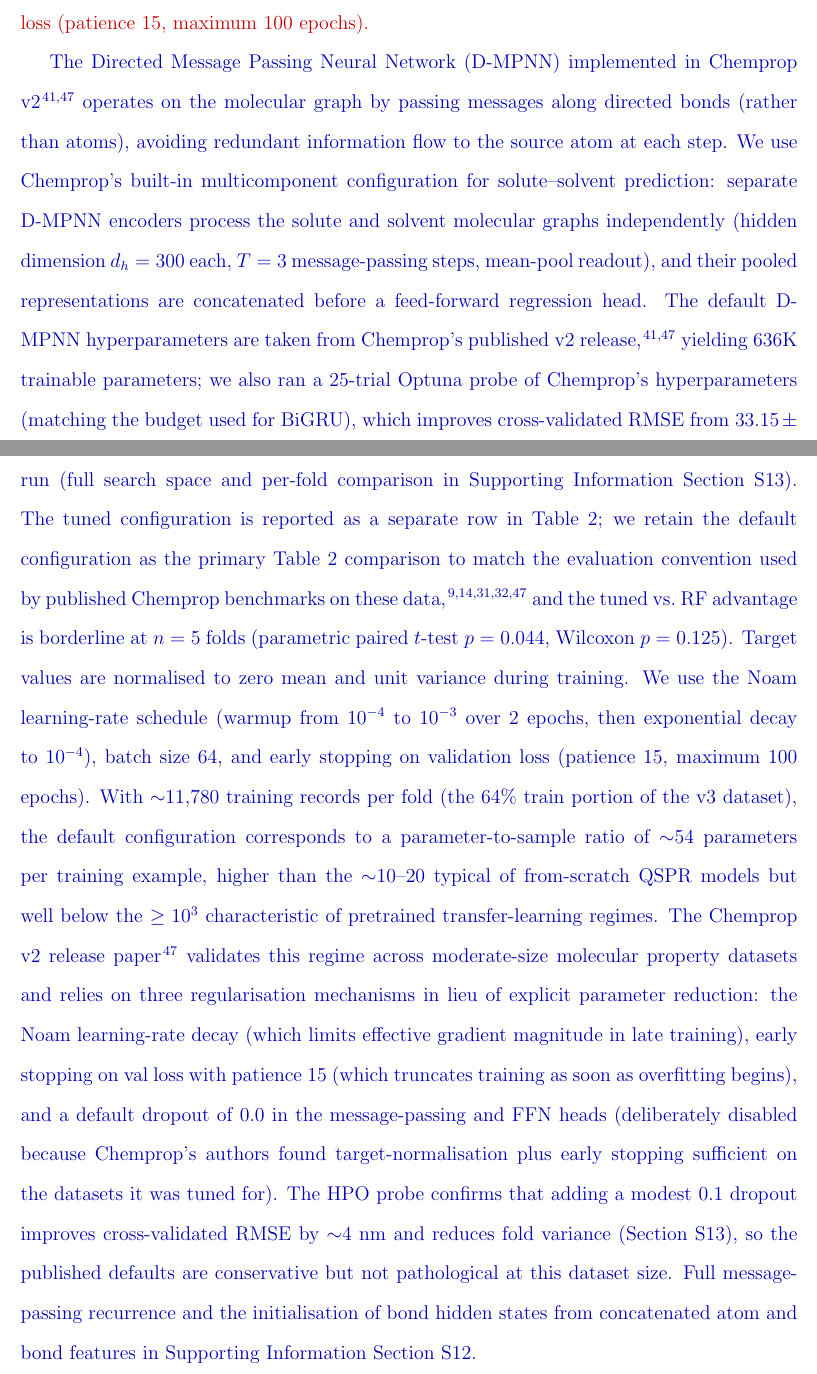
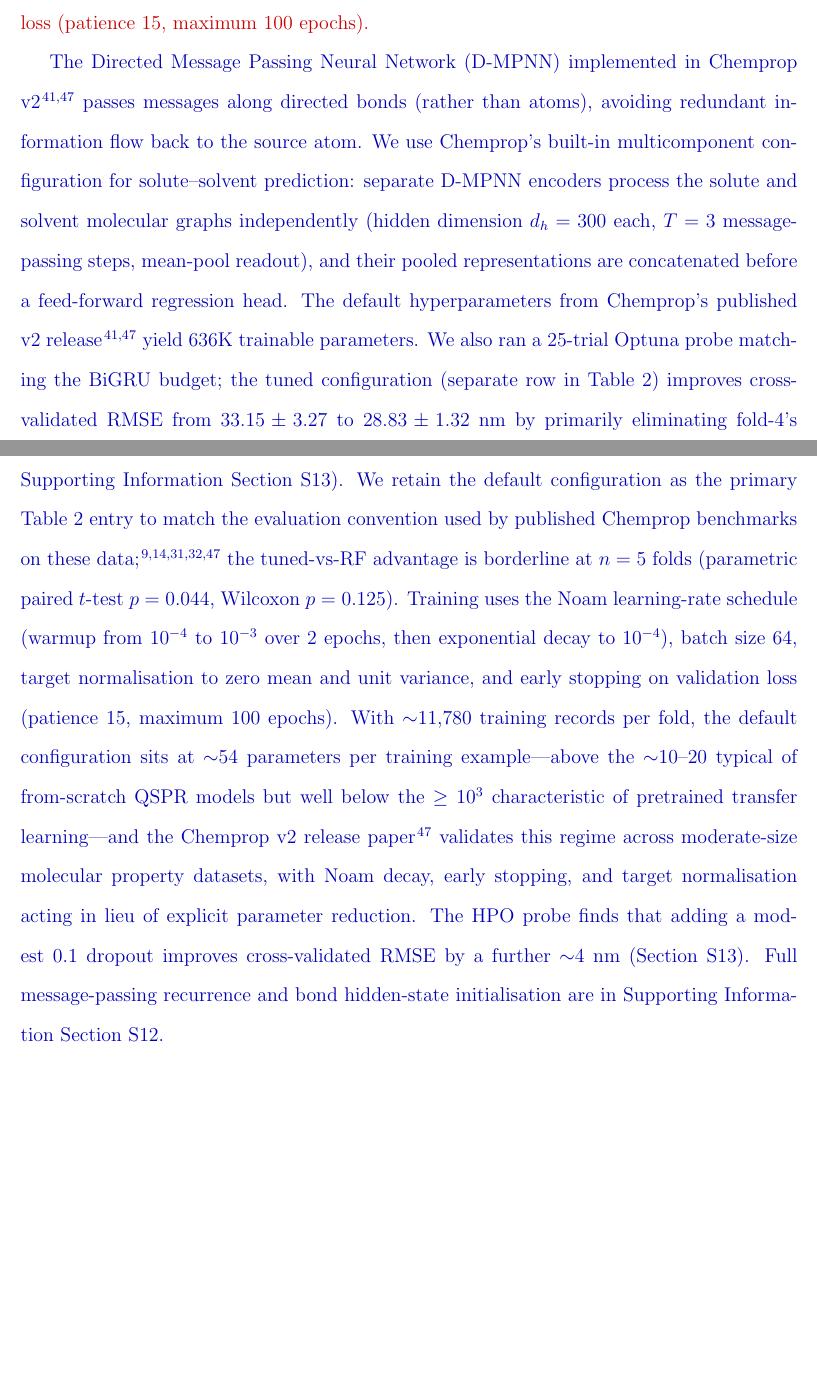
Before and after one commit to Umesh1608/ML_UV_models, a LaTeX paper (benchmark_paper_jcim_revised_marked.tex): two parts of pages 24 and 25 of 65, joined at a grey line, cut so that both start at the same text, the shorter picture padded with empty space. Compiled offline with pdfLaTeX.

Commit message:
Apply shortened D-MPNN paragraph in marked file (was missed in previous commit due to Edit-tool blocking)

```diff
--- a/benchmark_paper_jcim_revised_marked.tex
+++ b/benchmark_paper_jcim_revised_marked.tex
@@ -667,7 +667,7 @@ This yields 636K trainable parameters.
 Target values are normalized to zero mean and unit variance during training.
 We use the Noam learning rate schedule (warmup from $10^{-4}$ to $10^{-3}$ over 2 epochs, then exponential decay to $10^{-4}$), batch size 64, and early stopping on validation loss (patience 15, maximum 100 epochs).}
 
-\added{The Directed Message Passing Neural Network (D-MPNN) implemented in Chemprop v2~\cite{yangAnalyzingLearnedMolecular2019,chempropv2_2024} operates on the molecular graph by passing messages along directed bonds (rather than atoms), avoiding redundant information flow to the source atom at each step. We use Chemprop's built-in multicomponent configuration for solute--solvent prediction: separate D-MPNN encoders process the solute and solvent molecular graphs independently (hidden dimension $d_h = 300$ each, $T = 3$ message-passing steps, mean-pool readout), and their pooled representations are concatenated before a feed-forward regression head. The default D-MPNN hyperparameters are taken from Chemprop's published v2 release~\cite{yangAnalyzingLearnedMolecular2019,chempropv2_2024}, yielding 636K trainable parameters; we also ran a 25-trial Optuna probe of Chemprop's hyperparameters (matching the budget used for BiGRU), which improves cross-validated RMSE from $33.15 \pm 3.27$ to $28.83 \pm 1.32$~nm by primarily eliminating fold-4's early-stopping outlier in the default run (full search space and per-fold comparison in Supporting Information Section~S13). The tuned configuration is reported as a separate row in Table~\ref{tab:model_comparison}; we retain the default configuration as the primary Table~\ref{tab:model_comparison} comparison to match the evaluation convention used by published Chemprop benchmarks on these data~\cite{joung2021deep,beard2019comparative,greenman2022multifidelity,jung2024machine,chempropv2_2024}, and the tuned vs.\ RF advantage is borderline at $n = 5$ folds (parametric paired $t$-test $p = 0.044$, Wilcoxon $p = 0.125$). Target values are normalised to zero mean and unit variance during training. We use the Noam learning-rate schedule (warmup from $10^{-4}$ to $10^{-3}$ over 2 epochs, then exponential decay to $10^{-4}$), batch size 64, and early stopping on validation loss (patience 15, maximum 100 epochs). With $\sim$11{,}780 training records per fold (the 64\% train portion of the v3 dataset), the default configuration corresponds to a parameter-to-sample ratio of $\sim$54 parameters per training example, higher than the $\sim$10--20 typical of from-scratch QSPR models but well below the $\geq 10^3$ characteristic of pretrained transfer-learning regimes. The Chemprop v2 release paper~\cite{chempropv2_2024} validates this regime across moderate-size molecular property datasets and relies on three regularisation mechanisms in lieu of explicit parameter reduction: the Noam learning-rate decay (which limits effective gradient magnitude in late training), early stopping on val loss with patience 15 (which truncates training as soon as overfitting begins), and a default dropout of $0.0$ in the message-passing and FFN heads (deliberately disabled because Chemprop's authors found target-normalisation plus early stopping sufficient on the datasets it was tuned for). The HPO probe confirms that adding a modest $0.1$ dropout improves cross-validated RMSE by $\sim$4~nm and reduces fold variance (Section~S13), so the published defaults are conservative but not pathological at this dataset size. Full message-passing recurrence and the initialisation of bond hidden states from concatenated atom and bond features in Supporting Information Section~S12.}
+\added{The Directed Message Passing Neural Network (D-MPNN) implemented in Chemprop v2~\cite{yangAnalyzingLearnedMolecular2019,chempropv2_2024} passes messages along directed bonds (rather than atoms), avoiding redundant information flow back to the source atom. We use Chemprop's built-in multicomponent configuration for solute--solvent prediction: separate D-MPNN encoders process the solute and solvent molecular graphs independently (hidden dimension $d_h = 300$ each, $T = 3$ message-passing steps, mean-pool readout), and their pooled representations are concatenated before a feed-forward regression head. The default hyperparameters from Chemprop's published v2 release~\cite{yangAnalyzingLearnedMolecular2019,chempropv2_2024} yield 636K trainable parameters. We also ran a 25-trial Optuna probe matching the BiGRU budget; the tuned configuration (separate row in Table~\ref{tab:model_comparison}) improves cross-validated RMSE from $33.15 \pm 3.27$ to $28.83 \pm 1.32$~nm by primarily eliminating fold-4's early-stopping outlier (full search space, per-fold comparison, and dropout sensitivity in Supporting Information Section~S13). We retain the default configuration as the primary Table~\ref{tab:model_comparison} entry to match the evaluation convention used by published Chemprop benchmarks on these data~\cite{joung2021deep,beard2019comparative,greenman2022multifidelity,jung2024machine,chempropv2_2024}; the tuned-vs-RF advantage is borderline at $n = 5$ folds (parametric paired $t$-test $p = 0.044$, Wilcoxon $p = 0.125$). Training uses the Noam learning-rate schedule (warmup from $10^{-4}$ to $10^{-3}$ over 2 epochs, then exponential decay to $10^{-4}$), batch size 64, target normalisation to zero mean and unit variance, and early stopping on validation loss (patience 15, maximum 100 epochs). With $\sim$11{,}780 training records per fold, the default configuration sits at $\sim$54 parameters per training example---above the $\sim$10--20 typical of from-scratch QSPR models but well below the $\geq 10^3$ characteristic of pretrained transfer learning---and the Chemprop v2 release paper~\cite{chempropv2_2024} validates this regime across moderate-size molecular property datasets, with Noam decay, early stopping, and target normalisation acting in lieu of explicit parameter reduction. The HPO probe finds that adding a modest $0.1$ dropout improves cross-validated RMSE by a further $\sim$4~nm (Section~S13). Full message-passing recurrence and bond hidden-state initialisation are in Supporting Information Section~S12.}
 
 
 % --- Solvent Concatenation ---
```
